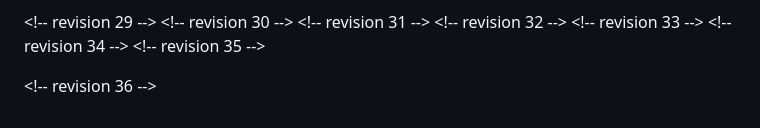
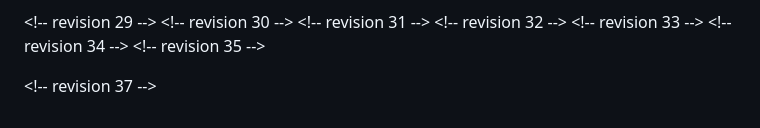
Before and after one commit to ayush-kumar-prog/math-topics-in-ML, a Markdown page: second-group-meeting-topic-selection.md, the part around the change. GitHub-like rendering.

Commit message:
Clean up final formatting

```diff
--- a/second-group-meeting-topic-selection.md
+++ b/second-group-meeting-topic-selection.md
@@ -200,4 +200,4 @@ Similar strengths to double-descent and reconciling bias-variance — challenges
 <\!-- revision 34 -->
 <\!-- revision 35 -->
 
-<\!-- revision 36 -->
+<\!-- revision 37 -->
```
